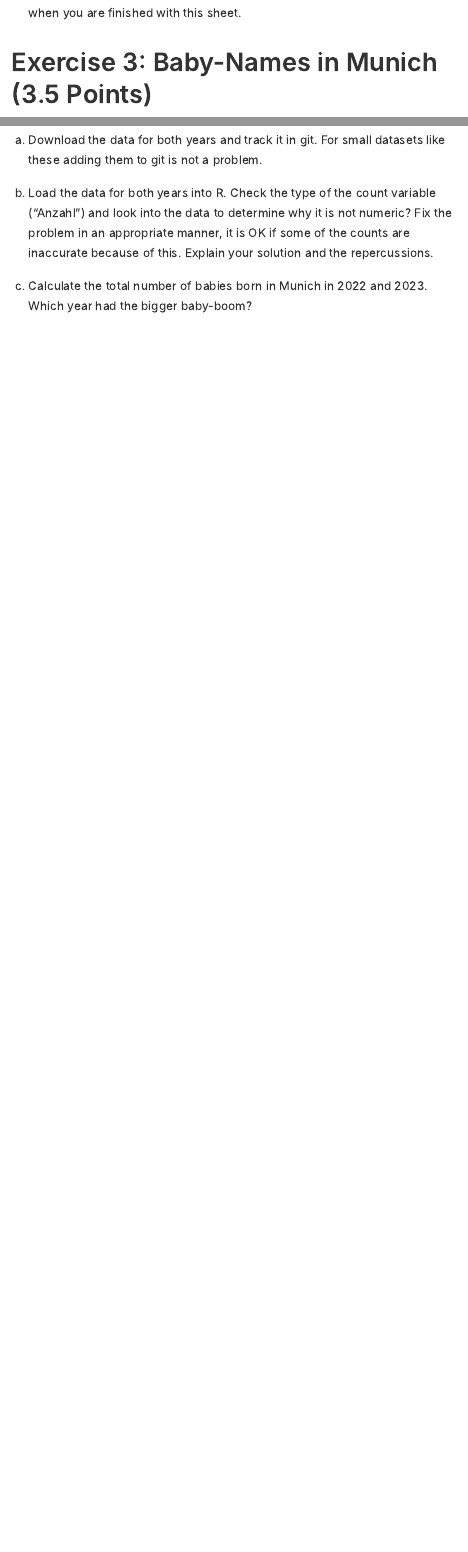
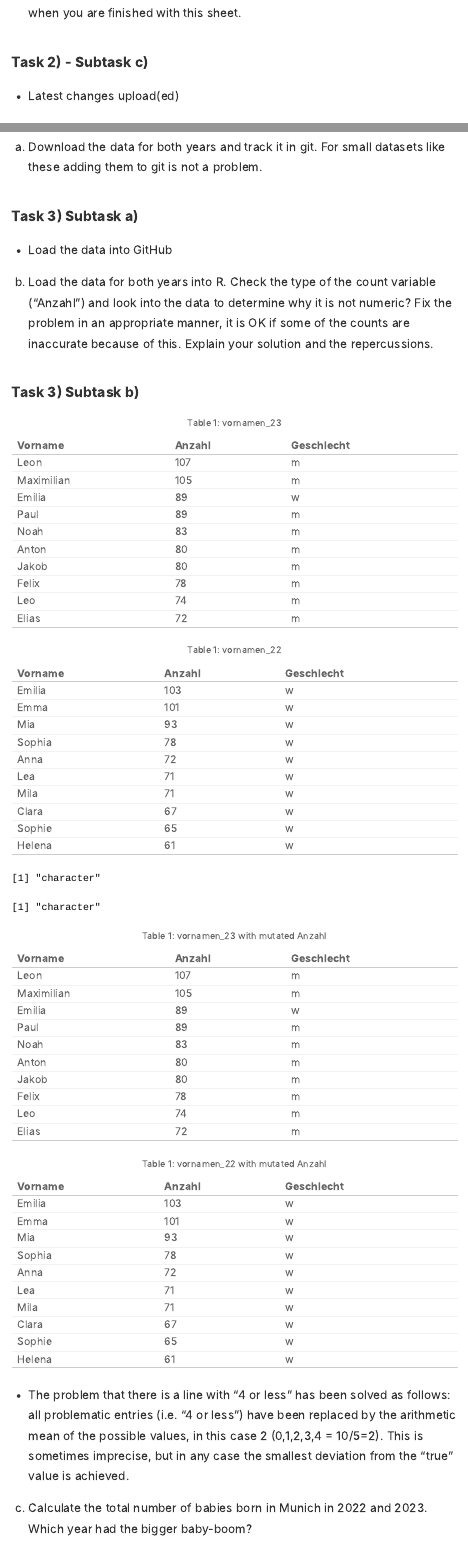
Before and after one commit to LukasAldini/2024-exeRcise-sheet-3, an R Markdown document (ExerciseSheet_3TEMPLATE.Rmd): the page in a window 1100 px wide, from 2750 px down before the commit and from 3030 px down after it, so that both start at the same text, and a second part further down, joined at a grey line. The pictures show the output file ExerciseSheet_3TEMPLATE.html that the author committed with the source, opened offline.

Commit message:
Task 3) b) - Solution

````diff
--- a/ExerciseSheet_3TEMPLATE.Rmd
+++ b/ExerciseSheet_3TEMPLATE.Rmd
@@ -72,3 +72,5 @@ a)  Download the data for both years and track it in git. For small datasets lik
 
 b)  Load the data for both years into R. Check the type of the count variable ("Anzahl") and look into the data to determine why it is not numeric? Fix the problem in an appropriate manner, it is OK if some of the counts are inaccurate because of this. Explain your solution and the repercussions.
 
+### Task 3) Subtask b)
+```{r message=FALSE, warning=FALSE, paged.print=FALSE, echo=FALSE}
@@ -75,3 +86,26 @@ b)  Load the data for both years into R. Check the type of the count variable ("
+knitr::kable(head(vornamen_23, n = 10), caption = "vornamen_23")
+knitr::kable(head(vornamen_22, n = 10), caption = "vornamen_22")
+
+## Check type of "Anzahl"
+mode(vornamen_22$Anzahl)
+mode(vornamen_23$Anzahl)
+
+## vornamen_23
+vornamen_23 <- vornamen_23 %>%
+  mutate(Anzahl = ifelse(Anzahl == "4 oder weniger", 2, Anzahl))
+
+##vvornamen_22
+vornamen_22 <- vornamen_22 %>%
+  mutate(Anzahl = ifelse(Anzahl == "4 oder weniger", 2, Anzahl))
+
+## Checkup after mutate
+knitr::kable(head(vornamen_23, n = 10), caption = "vornamen_23 with mutated Anzahl")
+knitr::kable(head(vornamen_22, n = 10), caption = "vornamen_22 with mutated Anzahl")
+
+```
+
+- The problem that there is a line with “4 or less” has been solved as follows: all problematic entries (i.e. “4 or less”) have been replaced by the arithmetic mean of the possible values, in this case 2 (0,1,2,3,4 = 10/5=2). This is sometimes imprecise, but in any case the smallest deviation from the “true” value is achieved.
+
 c)  Calculate the total number of babies born in Munich in 2022 and 2023. Which year had the bigger baby-boom?
 
 d)  Add a new column `year` to both datasets which holds the correct year for each.
````
Also changed, not shown: ExerciseSheet_3TEMPLATE.html, ExerciseSheet_3TEMPLATE.Rmd (9 more changed lines).
